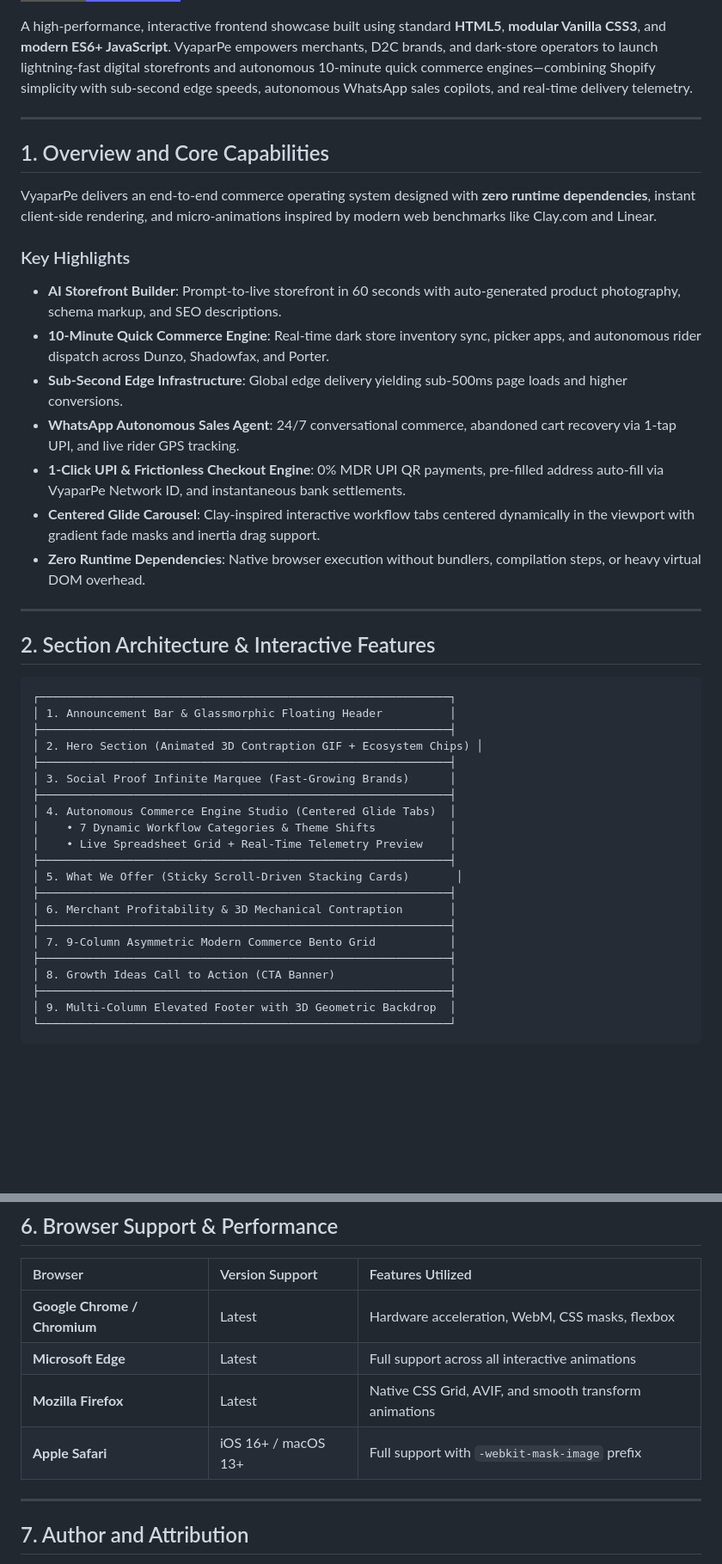
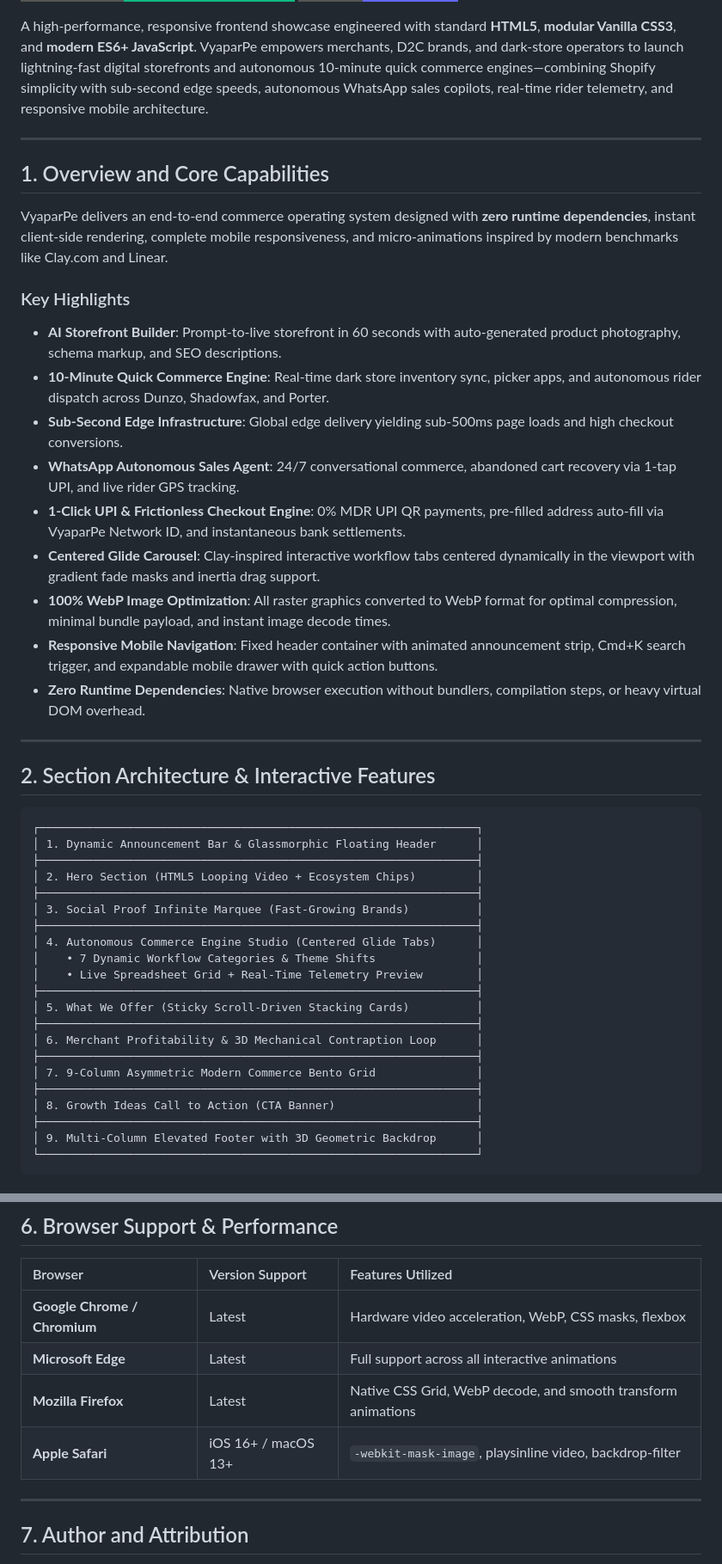
Before and after one commit to Inscrutable21/VypaarPE_Portfolio, a Markdown page: README.md, 2 parts joined by grey strips. Shown at 86% size. Drawn GitHub-style; badges without logos; blank space fills up the shorter version.

````diff
--- a/README.md
+++ b/README.md
@@ -5,48 +6,50 @@
 [![Zero Dependencies](https://img.shields.io/badge/Dependencies-Zero_External_Runtimes-10b981?style=for-the-badge&logo=speedtest&logoColor=white)](https://github.com/Inscrutable21/VypaarPE_Portfolio)
 [![License](https://img.shields.io/badge/License-Proprietary-6366f1?style=for-the-badge)](https://github.com/Inscrutable21/VypaarPE_Portfolio)
 
-A high-performance, interactive frontend showcase built using standard **HTML5**, **modular Vanilla CSS3**, and **modern ES6+ JavaScript**. VyaparPe empowers merchants, D2C brands, and dark-store operators to launch lightning-fast digital storefronts and autonomous 10-minute quick commerce engines—combining Shopify simplicity with sub-second edge speeds, autonomous WhatsApp sales copilots, and real-time delivery telemetry.
+A high-performance, responsive frontend showcase engineered with standard **HTML5**, **modular Vanilla CSS3**, and **modern ES6+ JavaScript**. VyaparPe empowers merchants, D2C brands, and dark-store operators to launch lightning-fast digital storefronts and autonomous 10-minute quick commerce engines—combining Shopify simplicity with sub-second edge speeds, autonomous WhatsApp sales copilots, real-time rider telemetry, and responsive mobile architecture.
 
 ---
 
 ## 1. Overview and Core Capabilities
 
-VyaparPe delivers an end-to-end commerce operating system designed with **zero runtime dependencies**, instant client-side rendering, and micro-animations inspired by modern web benchmarks like Clay.com and Linear.
+VyaparPe delivers an end-to-end commerce operating system designed with **zero runtime dependencies**, instant client-side rendering, complete mobile responsiveness, and micro-animations inspired by modern benchmarks like Clay.com and Linear.
 
 ### Key Highlights
 - **AI Storefront Builder**: Prompt-to-live storefront in 60 seconds with auto-generated product photography, schema markup, and SEO descriptions.
 - **10-Minute Quick Commerce Engine**: Real-time dark store inventory sync, picker apps, and autonomous rider dispatch across Dunzo, Shadowfax, and Porter.
-- **Sub-Second Edge Infrastructure**: Global edge delivery yielding sub-500ms page loads and higher conversions.
+- **Sub-Second Edge Infrastructure**: Global edge delivery yielding sub-500ms page loads and high checkout conversions.
 - **WhatsApp Autonomous Sales Agent**: 24/7 conversational commerce, abandoned cart recovery via 1-tap UPI, and live rider GPS tracking.
 - **1-Click UPI & Frictionless Checkout Engine**: 0% MDR UPI QR payments, pre-filled address auto-fill via VyaparPe Network ID, and instantaneous bank settlements.
 - **Centered Glide Carousel**: Clay-inspired interactive workflow tabs centered dynamically in the viewport with gradient fade masks and inertia drag support.
+- **100% WebP Image Optimization**: All raster graphics converted to WebP format for optimal compression, minimal bundle payload, and instant image decode times.
+- **Responsive Mobile Navigation**: Fixed header container with animated announcement strip, Cmd+K search trigger, and expandable mobile drawer with quick action buttons.
 - **Zero Runtime Dependencies**: Native browser execution without bundlers, compilation steps, or heavy virtual DOM overhead.
 
 ---
 
 ## 2. Section Architecture & Interactive Features
 
-```
-┌─────────────────────────────────────────────────────────────┐
-│ 1. Announcement Bar & Glassmorphic Floating Header          │
-├─────────────────────────────────────────────────────────────┤
-│ 2. Hero Section (Animated 3D Contraption GIF + Ecosystem Chips) │
-├─────────────────────────────────────────────────────────────┤
-│ 3. Social Proof Infinite Marquee (Fast-Growing Brands)      │
-├─────────────────────────────────────────────────────────────┤
-│ 4. Autonomous Commerce Engine Studio (Centered Glide Tabs)  │
-│    • 7 Dynamic Workflow Categories & Theme Shifts           │
-│    • Live Spreadsheet Grid + Real-Time Telemetry Preview    │
-├─────────────────────────────────────────────────────────────┤
-│ 5. What We Offer (Sticky Scroll-Driven Stacking Cards)       │
-├─────────────────────────────────────────────────────────────┤
-│ 6. Merchant Profitability & 3D Mechanical Contraption       │
-├─────────────────────────────────────────────────────────────┤
-│ 7. 9-Column Asymmetric Modern Commerce Bento Grid           │
-├─────────────────────────────────────────────────────────────┤
-│ 8. Growth Ideas Call to Action (CTA Banner)                 │
-├─────────────────────────────────────────────────────────────┤
-│ 9. Multi-Column Elevated Footer with 3D Geometric Backdrop  │
-└─────────────────────────────────────────────────────────────┘
+```text
+┌─────────────────────────────────────────────────────────────────┐
+│ 1. Dynamic Announcement Bar & Glassmorphic Floating Header      │
+├─────────────────────────────────────────────────────────────────┤
+│ 2. Hero Section (HTML5 Looping Video + Ecosystem Chips)         │
+├─────────────────────────────────────────────────────────────────┤
+│ 3. Social Proof Infinite Marquee (Fast-Growing Brands)          │
+├─────────────────────────────────────────────────────────────────┤
+│ 4. Autonomous Commerce Engine Studio (Centered Glide Tabs)      │
+│    • 7 Dynamic Workflow Categories & Theme Shifts               │
+│    • Live Spreadsheet Grid + Real-Time Telemetry Preview        │
+├─────────────────────────────────────────────────────────────────┤
+│ 5. What We Offer (Sticky Scroll-Driven Stacking Cards)          │
+├─────────────────────────────────────────────────────────────────┤
+│ 6. Merchant Profitability & 3D Mechanical Contraption Loop      │
+├─────────────────────────────────────────────────────────────────┤
+│ 7. 9-Column Asymmetric Modern Commerce Bento Grid               │
+├─────────────────────────────────────────────────────────────────┤
+│ 8. Growth Ideas Call to Action (CTA Banner)                     │
+├─────────────────────────────────────────────────────────────────┤
+│ 9. Multi-Column Elevated Footer with 3D Geometric Backdrop      │
+└─────────────────────────────────────────────────────────────────┘
 ```
 
@@ -184,10 +208,10 @@ npx serve .
 
 | Browser | Version Support | Features Utilized |
 | :--- | :--- | :--- |
-| **Google Chrome / Chromium** | Latest | Hardware acceleration, WebM, CSS masks, flexbox |
+| **Google Chrome / Chromium** | Latest | Hardware video acceleration, WebP, CSS masks, flexbox |
 | **Microsoft Edge** | Latest | Full support across all interactive animations |
-| **Mozilla Firefox** | Latest | Native CSS Grid, AVIF, and smooth transform animations |
-| **Apple Safari** | iOS 16+ / macOS 13+ | Full support with `-webkit-mask-image` prefix |
+| **Mozilla Firefox** | Latest | Native CSS Grid, WebP decode, and smooth transform animations |
+| **Apple Safari** | iOS 16+ / macOS 13+ | `-webkit-mask-image`, playsinline video, backdrop-filter |
 
 ---
 
````
Also changed, not shown: other parts of README.md (+61 -39 lines).
